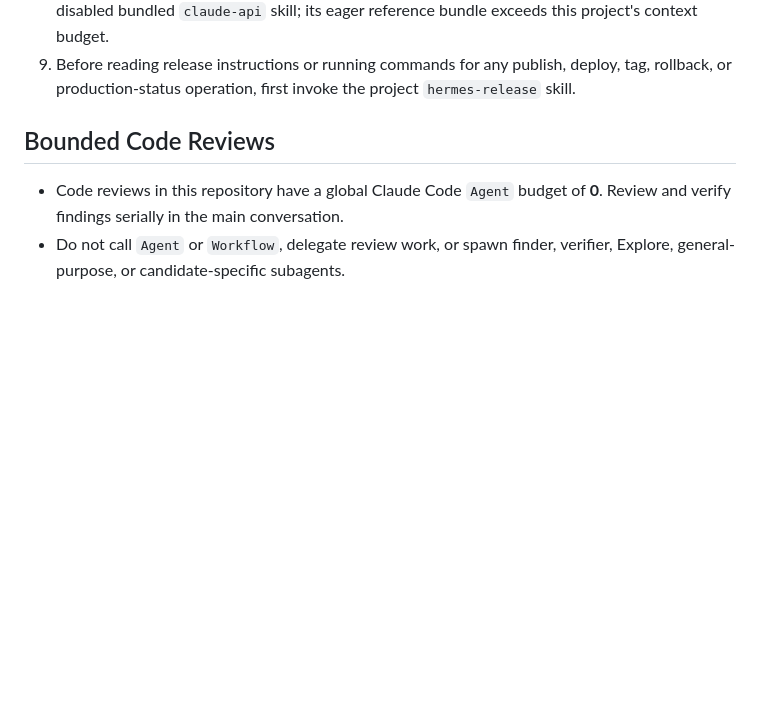
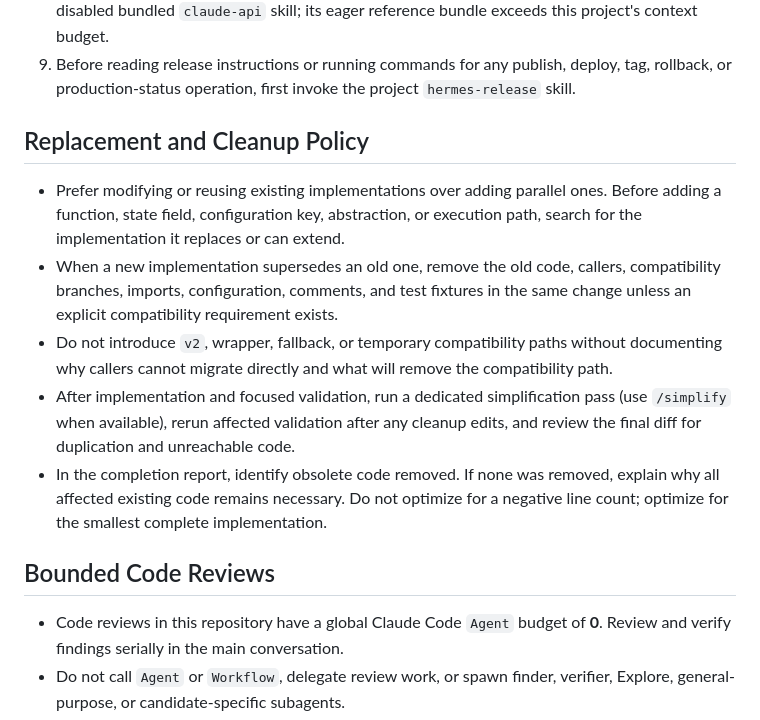
Before and after one commit to younong/hermescopy, a Markdown page: CLAUDE.md, the part around the change. Drawn GitHub-style; blank space fills up the shorter version.

Commit message:
Document replacement cleanup policy
Co-Authored-By: Claude <noreply@anthropic.com>

```diff
--- a/CLAUDE.md
+++ b/CLAUDE.md
@@ -28,6 +28,24 @@ follow the implementation and its closest focused tests.
 9. Before reading release instructions or running commands for any publish,
    deploy, tag, rollback, or production-status operation, first invoke the
    project `hermes-release` skill.
+
+## Replacement and Cleanup Policy
+
+- Prefer modifying or reusing existing implementations over adding parallel
+  ones. Before adding a function, state field, configuration key, abstraction,
+  or execution path, search for the implementation it replaces or can extend.
+- When a new implementation supersedes an old one, remove the old code, callers,
+  compatibility branches, imports, configuration, comments, and test fixtures
+  in the same change unless an explicit compatibility requirement exists.
+- Do not introduce `v2`, wrapper, fallback, or temporary compatibility paths
+  without documenting why callers cannot migrate directly and what will remove
+  the compatibility path.
+- After implementation and focused validation, run a dedicated simplification
+  pass (use `/simplify` when available), rerun affected validation after any
+  cleanup edits, and review the final diff for duplication and unreachable code.
+- In the completion report, identify obsolete code removed. If none was removed,
+  explain why all affected existing code remains necessary. Do not optimize for
+  a negative line count; optimize for the smallest complete implementation.
 
 ## Bounded Code Reviews
 
```
